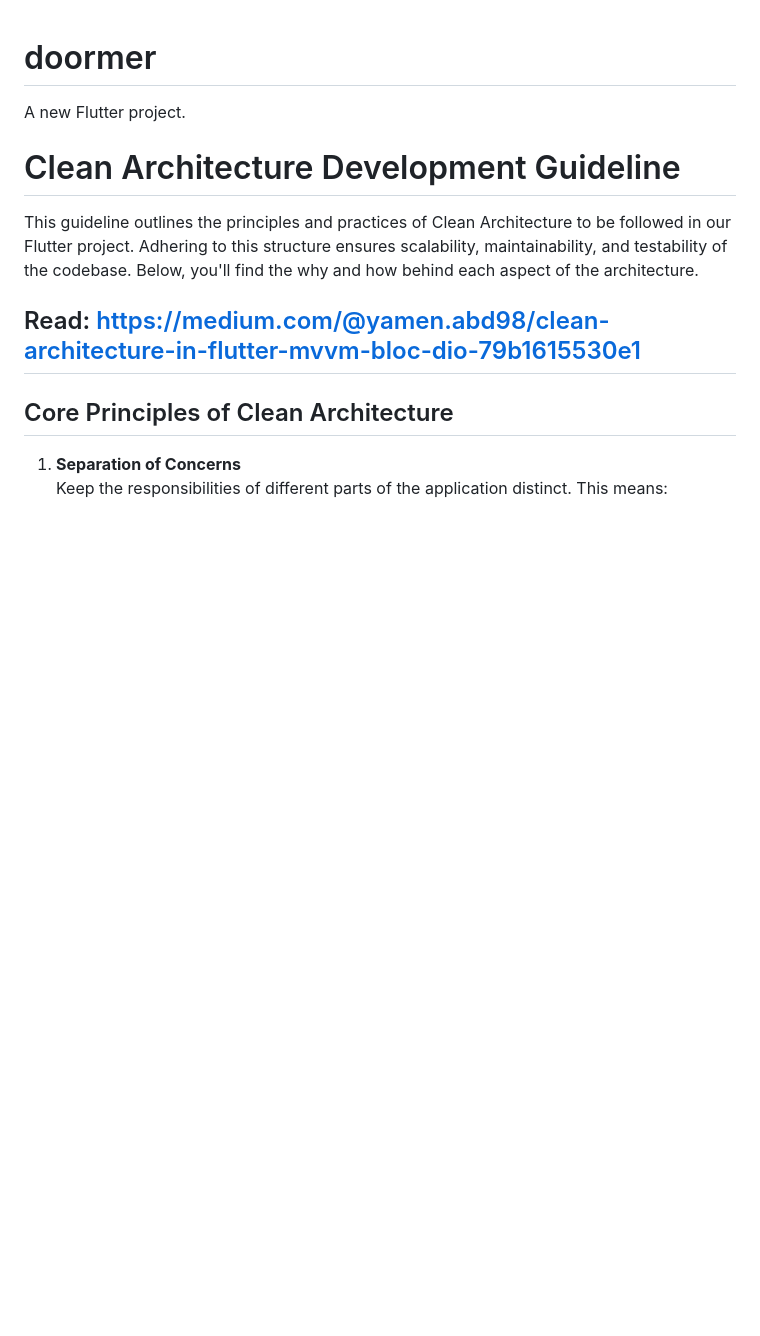
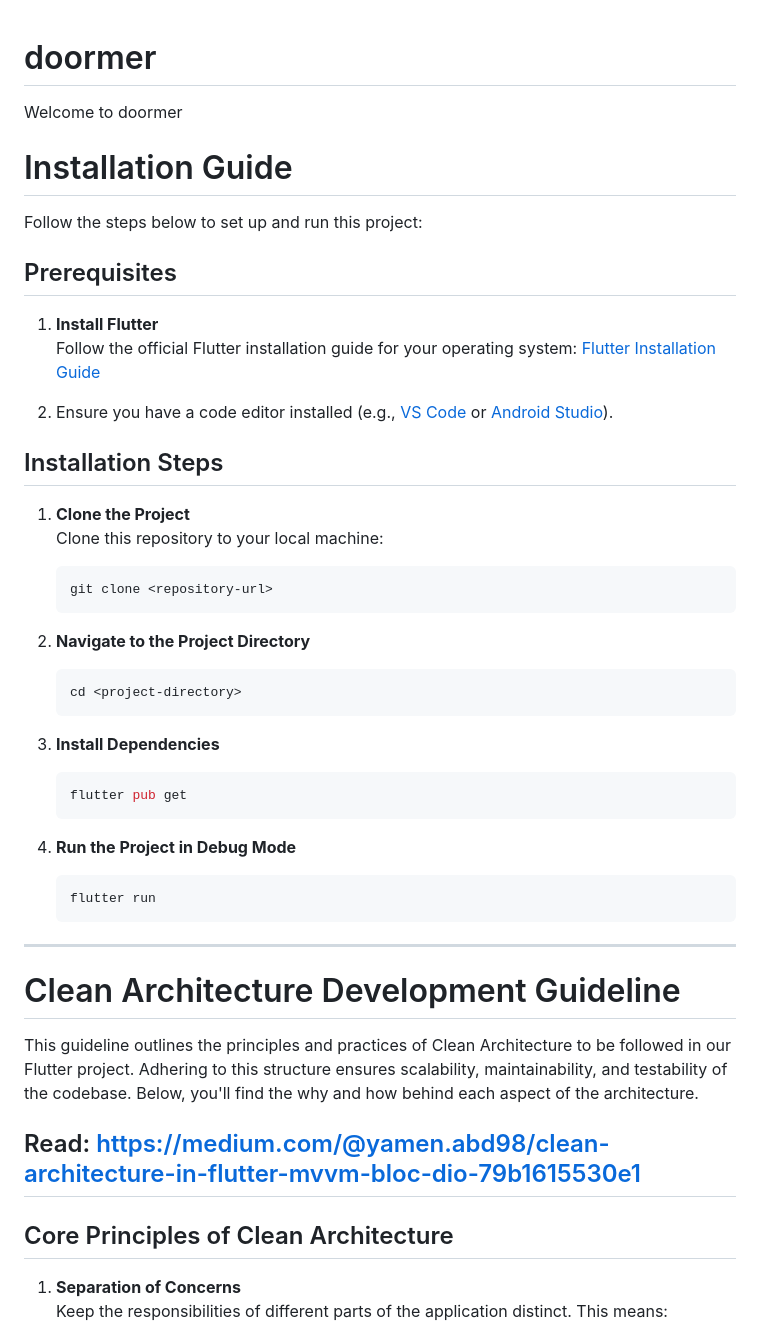
Before and after one commit to keithzrc/doormer, a Markdown page: README.md, the part around the change. Drawn GitHub-style; blank space fills up the shorter version.

````diff
--- a/README.md
+++ b/README.md
@@ -1,7 +1,41 @@
 # doormer
 
-A new Flutter project.
+Welcome to doormer
 
+# Installation Guide
+
+Follow the steps below to set up and run this project:
+
+## Prerequisites
+
+1. **Install Flutter**
+   Follow the official Flutter installation guide for your operating system: [Flutter Installation Guide](https://flutter.dev/docs/get-started/install)
+
+2. Ensure you have a code editor installed (e.g., [VS Code](https://code.visualstudio.com/) or [Android Studio](https://developer.android.com/studio)).
+
+## Installation Steps
+
+1. **Clone the Project**
+   Clone this repository to your local machine:
+   ```bash
+   git clone <repository-url>
+   ```
+
+2. **Navigate to the Project Directory**
+   ```bash
+   cd <project-directory>
+   ```
+
+3. **Install Dependencies**
+   ```bash
+   flutter pub get
+   ```
+
+4. **Run the Project in Debug Mode**
+   ```bash
+   flutter run
+   ```
+---
 
 # Clean Architecture Development Guideline
 
````
